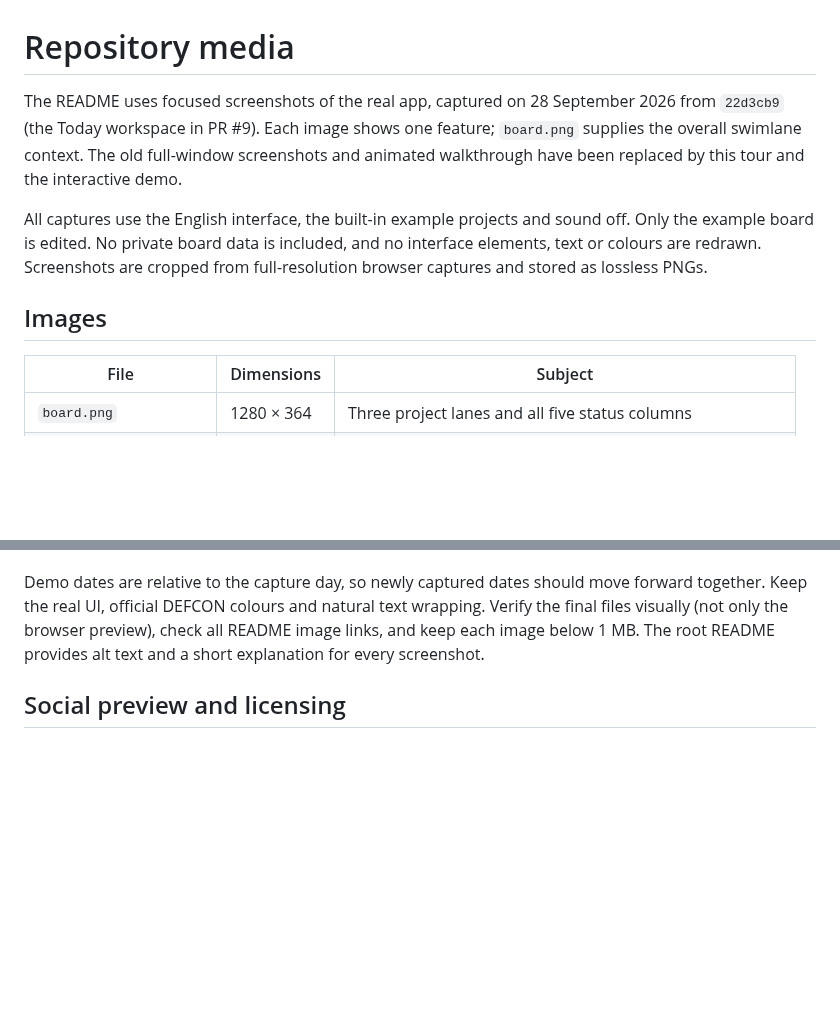
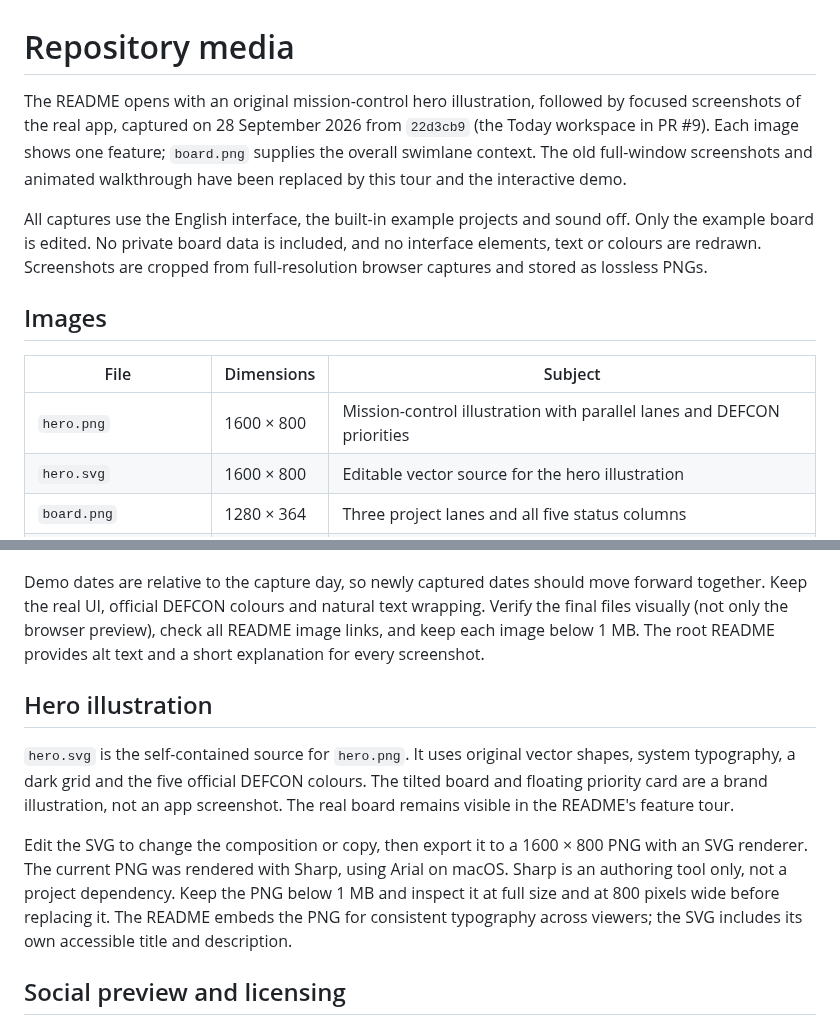
Before and after one commit to andregasser/defcon1, a Markdown page: docs/images/README.md, 2 parts joined by grey strips. Drawn GitHub-style; blank space fills up the shorter version.

Commit message:
docs: add a mission-control hero to the readme
Give the README a distinct visual introduction with an original dark
mission-control illustration, parallel project lanes and the five official
DEFCON priority colours. Move the real board screenshot into the feature
tour so readers can still inspect the actual application.

Include an editable, self-contained SVG and a 1600 x 800 PNG export for
consistent text rendering on GitHub. Add descriptive alternative text and
document the illustration, export process and distinction from screenshots.
No runtime code or project dependencies change.

Validation: all 148 tests pass with npm test. Both npm run build and
npm run build:demo pass, including TypeScript checks. git diff --check
passes. All 11 README image paths resolve, the SVG parses and the PNG is
below 1 MB. Visually inspected the PNG at full size and 800 pixels wide.

```diff
--- a/docs/images/README.md
+++ b/docs/images/README.md
@@ -1,6 +1,7 @@
 # Repository media
 
-The README uses focused screenshots of the real app, captured on 28 September
+The README opens with an original mission-control hero illustration, followed
+by focused screenshots of the real app, captured on 28 September
 2026 from `22d3cb9` (the Today workspace in PR #9). Each image shows one feature;
 `board.png` supplies the overall swimlane context. The old full-window screenshots
 and animated walkthrough have been replaced by this tour and the interactive demo.
@@ -14,6 +15,8 @@ full-resolution browser captures and stored as lossless PNGs.
 
 | File | Dimensions | Subject |
 | --- | --- | --- |
+| `hero.png` | 1600 × 800 | Mission-control illustration with parallel lanes and DEFCON priorities |
+| `hero.svg` | 1600 × 800 | Editable vector source for the hero illustration |
 | `board.png` | 1280 × 364 | Three project lanes and all five status columns |
 | `project-overview.png` | 632 × 250 | Project descriptions, deadlines, progress and counters |
 | `today-plan.png` | 1156 × 244 | Today counters and one of three planned tasks completed |
@@ -60,6 +63,20 @@ wrapping. Verify the final files visually (not only the browser preview), check
 all README image links, and keep each image below 1 MB. The root README provides
 alt text and a short explanation for every screenshot.
 
+## Hero illustration
+
+`hero.svg` is the self-contained source for `hero.png`. It uses original vector
+shapes, system typography, a dark grid and the five official DEFCON colours.
+The tilted board and floating priority card are a brand illustration, not an
+app screenshot. The real board remains visible in the README's feature tour.
+
+Edit the SVG to change the composition or copy, then export it to a 1600 × 800
+PNG with an SVG renderer. The current PNG was rendered with Sharp, using Arial
+on macOS. Sharp is an authoring tool only, not a project dependency. Keep the
+PNG below 1 MB and inspect it at full size and at 800 pixels wide before
+replacing it. The README embeds the PNG for consistent typography across viewers;
+the SVG includes its own accessible title and description.
+
 ## Social preview and licensing
 
 `social-preview.png` retains the project title, positioning, five DEFCON swatches
```
Also changed, not shown: README.md (+4 -2 lines), docs/images/hero.png (added), 1 other file.
